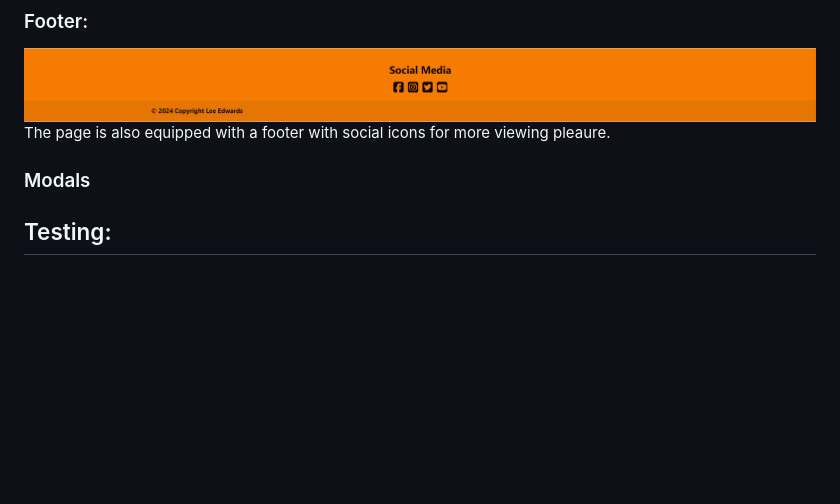
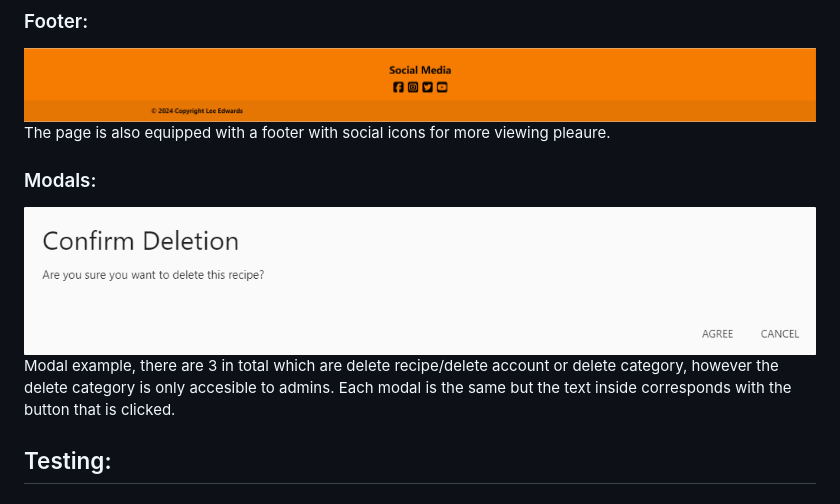
Before and after one commit to LeeEd1/MS3-project, a Markdown page: README.md, the part around the change. Rendered like a GitHub page; pictures changed too: static/images/readme-img/modal.png (added); blank space fills up the shorter version.

Commit message:
Adding image and updating readme

```diff
--- a/README.md
+++ b/README.md
@@ -110,9 +110,10 @@ Above is the navbar featured on all pages, however the admin tab is only accessi
 ![Footer](/static/images/readme-img/footer.png)
 The page is also equipped with a footer with social icons for more viewing pleaure.
 
+### Modals:
 
-
-### Modals
+![Modal](/static/images/readme-img/modal.png)
+Modal example, there are 3 in total which are delete recipe/delete account or delete category, however the delete category is only accesible to admins. Each modal is the same but the text inside corresponds with the button that is clicked.
 
 
 ## Testing:
```
